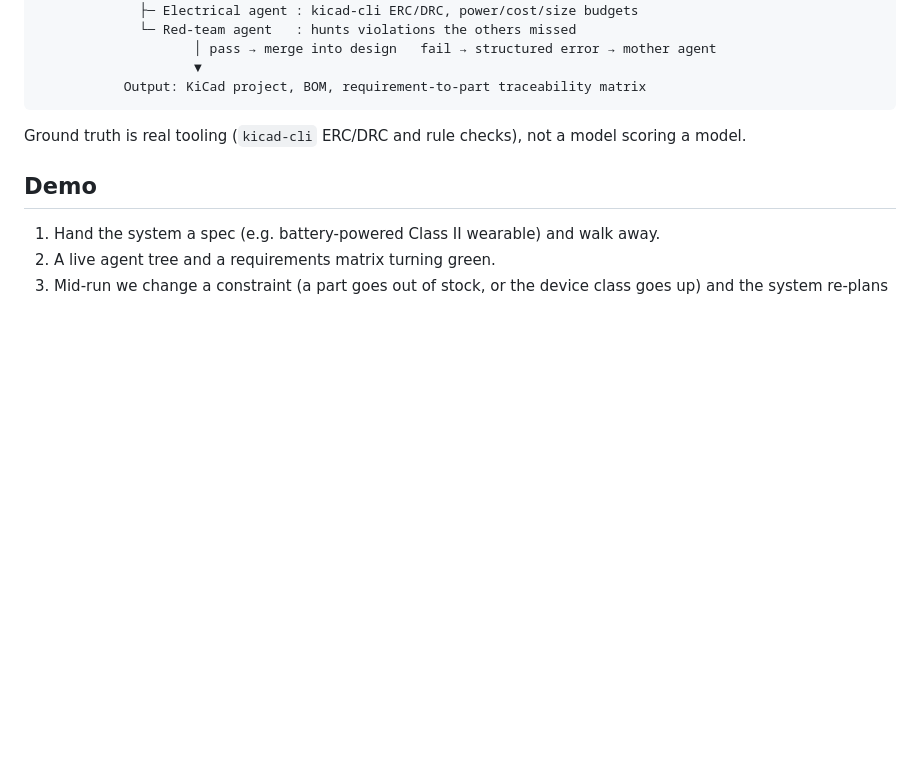
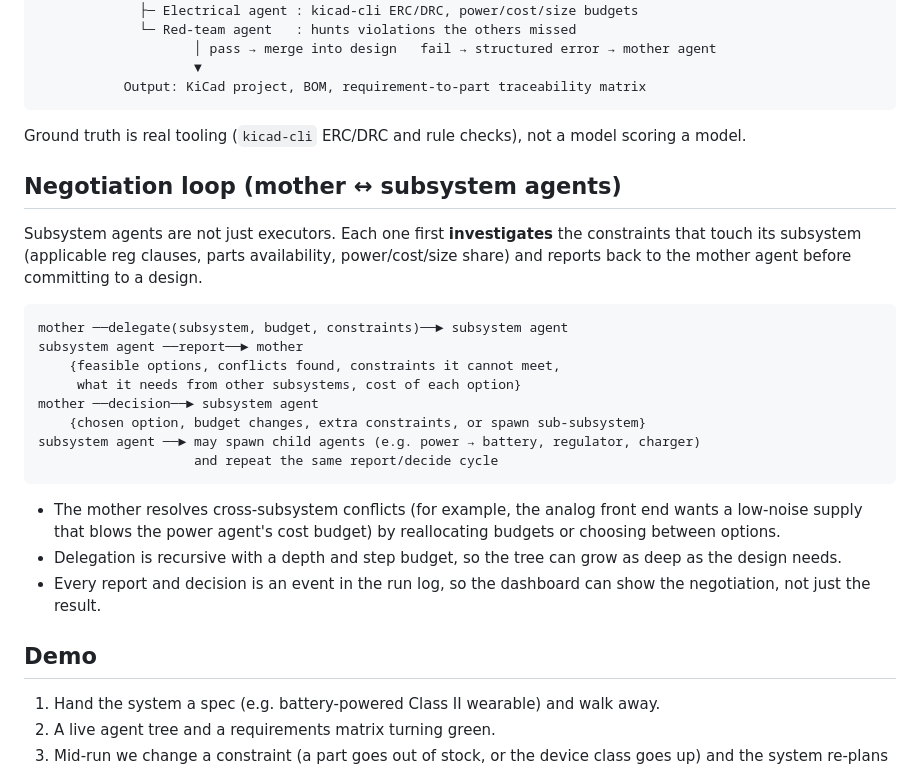
Before and after one commit to gandhiaayush/cv-hack, a Markdown page: README.md, the part around the change. Drawn GitHub-style; blank space fills up the shorter version.

Commit message:
Add mother/subsystem negotiation loop to README
Co-Authored-By: Claude Sonnet 5.5 <noreply@anthropic.com>

````diff
--- a/README.md
+++ b/README.md
@@ -32,6 +32,25 @@ spec ──► Mother agent (Nemotron)
 
 Ground truth is real tooling (`kicad-cli` ERC/DRC and rule checks), not a model scoring a model.
 
+## Negotiation loop (mother ↔ subsystem agents)
+
+Subsystem agents are not just executors. Each one first **investigates** the constraints that touch its subsystem (applicable reg clauses, parts availability, power/cost/size share) and reports back to the mother agent before committing to a design.
+
+```
+mother ──delegate(subsystem, budget, constraints)──► subsystem agent
+subsystem agent ──report──► mother
+    {feasible options, conflicts found, constraints it cannot meet,
+     what it needs from other subsystems, cost of each option}
+mother ──decision──► subsystem agent
+    {chosen option, budget changes, extra constraints, or spawn sub-subsystem}
+subsystem agent ──► may spawn child agents (e.g. power → battery, regulator, charger)
+                    and repeat the same report/decide cycle
+```
+
+- The mother resolves cross-subsystem conflicts (for example, the analog front end wants a low-noise supply that blows the power agent's cost budget) by reallocating budgets or choosing between options.
+- Delegation is recursive with a depth and step budget, so the tree can grow as deep as the design needs.
+- Every report and decision is an event in the run log, so the dashboard can show the negotiation, not just the result.
+
 ## Demo
 
 1. Hand the system a spec (e.g. battery-powered Class II wearable) and walk away.
````
